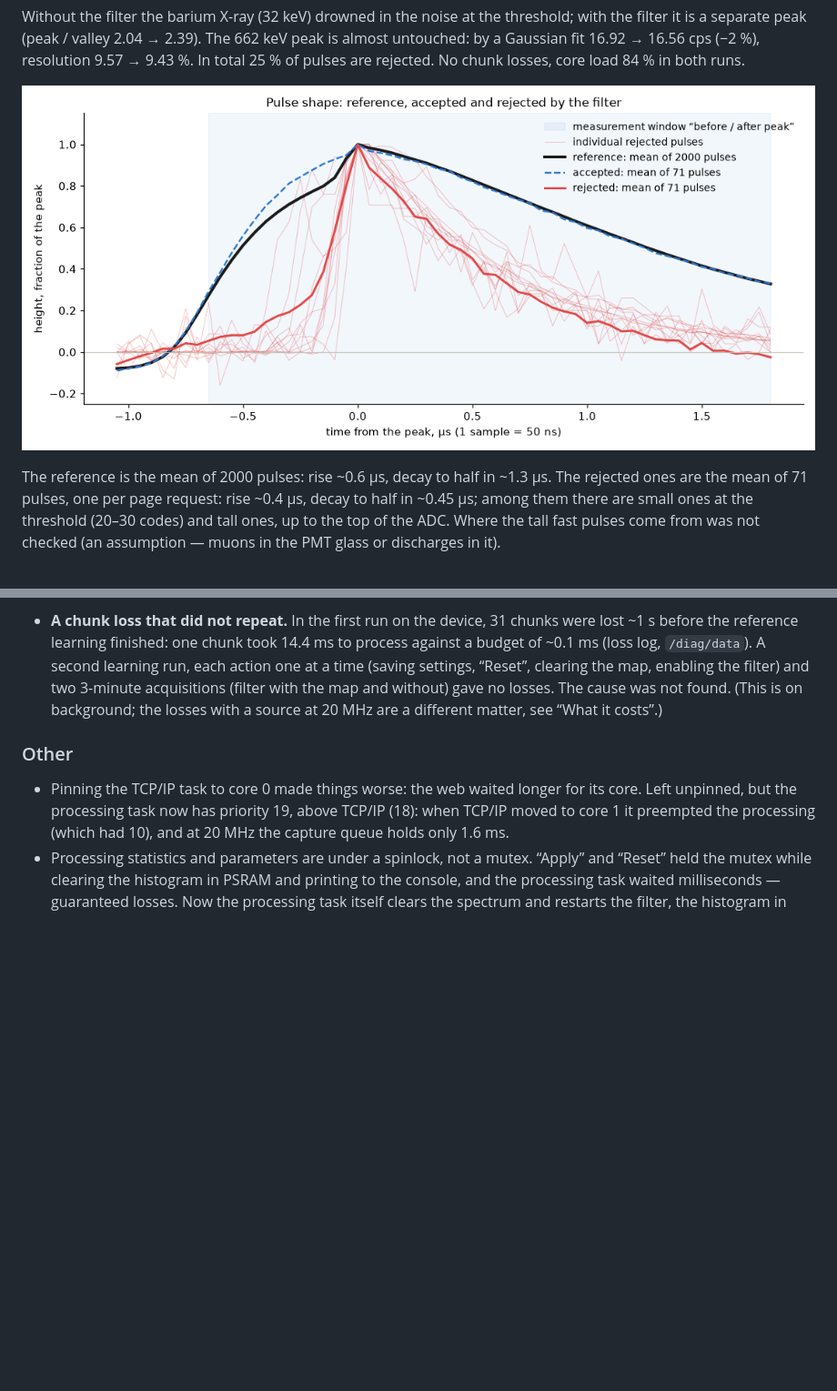
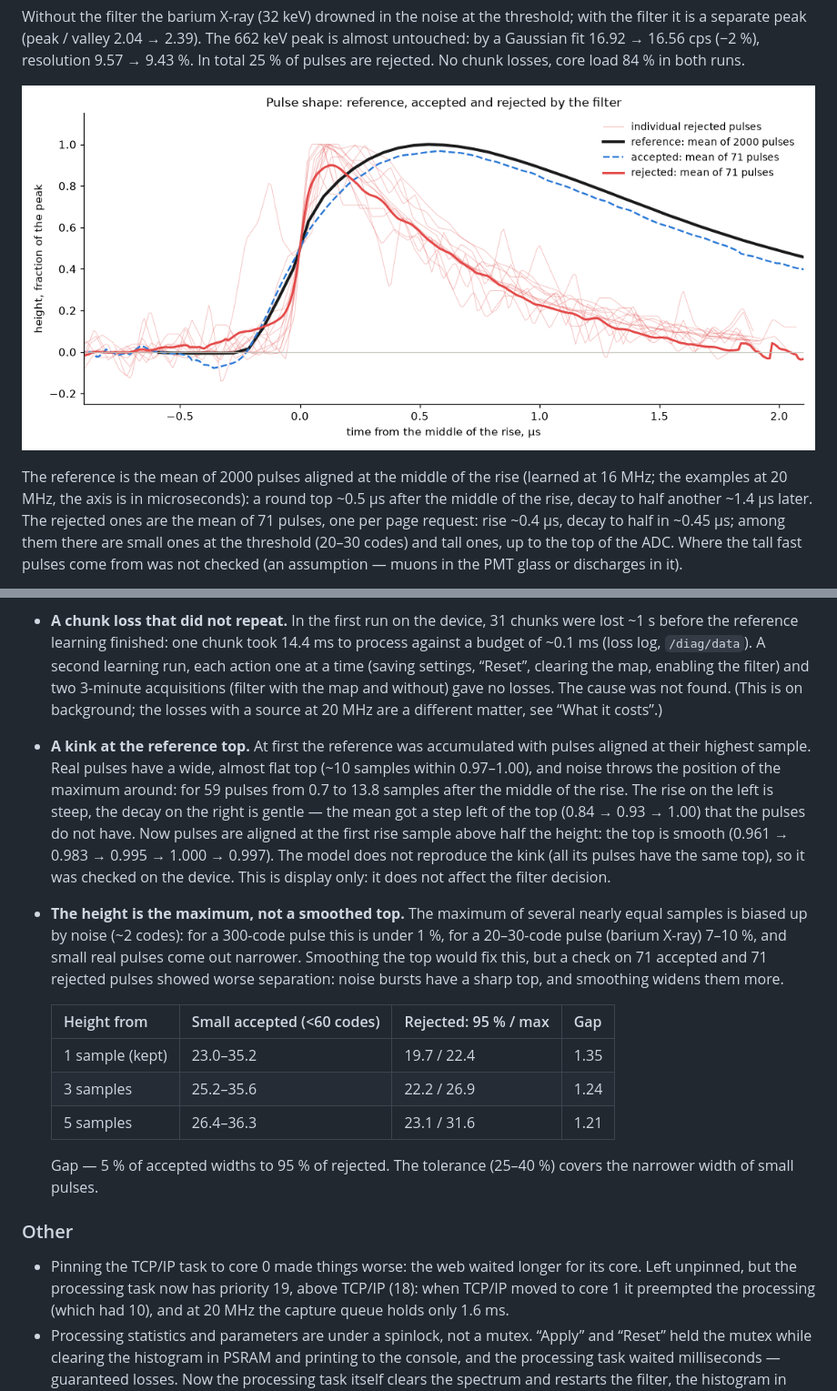
Before and after one commit to qsxft446/esp32-mca-eth, a Markdown page: README.en.md, 2 parts joined by grey strips. Shown at 91% size. Rendered like a GitHub page; pictures changed too: docs/shape-filter-pulses.en.png; blank space fills up the shorter version.

```diff
--- a/README.en.md
+++ b/README.en.md
@@ -481,8 +481,10 @@ chunk losses, core load 84 % in both runs.
 
 ![Pulse shape: reference, accepted and rejected](docs/shape-filter-pulses.en.png)
 
-The reference is the mean of 2000 pulses: rise ~0.6 µs, decay to half in
-~1.3 µs. The rejected ones are the mean of 71 pulses, one per page request:
+The reference is the mean of 2000 pulses aligned at the middle of the rise
+(learned at 16 MHz; the examples at 20 MHz, the axis is in microseconds): a
+round top ~0.5 µs after the middle of the rise, decay to half another ~1.4 µs
+later. The rejected ones are the mean of 71 pulses, one per page request:
 rise ~0.4 µs, decay to half in ~0.45 µs; among them there are small ones at
 the threshold (20–30 codes) and tall ones, up to the top of the ADC. Where the
 tall fast pulses come from was not checked (an assumption — muons in the PMT
@@ -874,6 +876,32 @@ pre-allocated memory.
   acquisitions (filter with the map and without) gave no losses. The cause
   was not found. (This is on background; the losses with a source at 20 MHz
   are a different matter, see “What it costs”.)
+- **A kink at the reference top.** At first the reference was accumulated
+  with pulses aligned at their highest sample. Real pulses have a wide,
+  almost flat top (~10 samples within 0.97–1.00), and noise throws the
+  position of the maximum around: for 59 pulses from 0.7 to 13.8 samples after
+  the middle of the rise. The rise on the left is steep, the decay on the
+  right is gentle — the mean got a step left of the top (0.84 → 0.93 → 1.00)
+  that the pulses do not have. Now pulses are aligned at the first rise
+  sample above half the height: the top is smooth (0.961 → 0.983 → 0.995 →
+  1.000 → 0.997). The model does not reproduce the kink (all its pulses have
+  the same top), so it was checked on the device. This is display only: it
+  does not affect the filter decision.
+- **The height is the maximum, not a smoothed top.** The maximum of several
+  nearly equal samples is biased up by noise (~2 codes): for a 300-code
+  pulse this is under 1 %, for a 20–30-code pulse (barium X-ray) 7–10 %, and
+  small real pulses come out narrower. Smoothing the top would fix this, but
+  a check on 71 accepted and 71 rejected pulses showed worse separation: noise
+  bursts have a sharp top, and smoothing widens them more.
+
+  | Height from | Small accepted (<60 codes) | Rejected: 95 % / max | Gap |
+  |---|---|---|---|
+  | 1 sample (kept) | 23.0–35.2 | 19.7 / 22.4 | 1.35 |
+  | 3 samples | 25.2–35.6 | 22.2 / 26.9 | 1.24 |
+  | 5 samples | 26.4–36.3 | 23.1 / 31.6 | 1.21 |
+
+  Gap — 5 % of accepted widths to 95 % of rejected. The tolerance (25–40 %)
+  covers the narrower width of small pulses.
 
 ### Other
 
```
Also changed, not shown: README.md (+32 -3 lines), docs/shape-filter-pulses.png, 3 other files.
